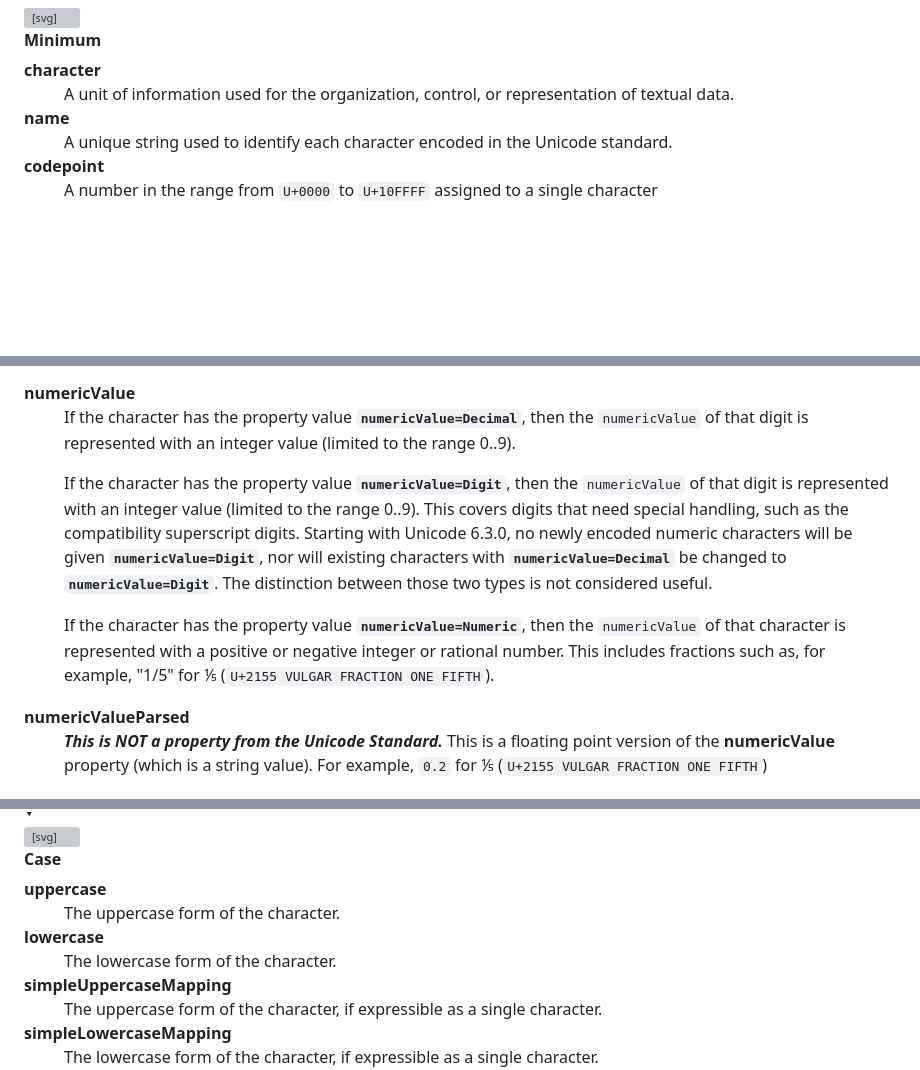
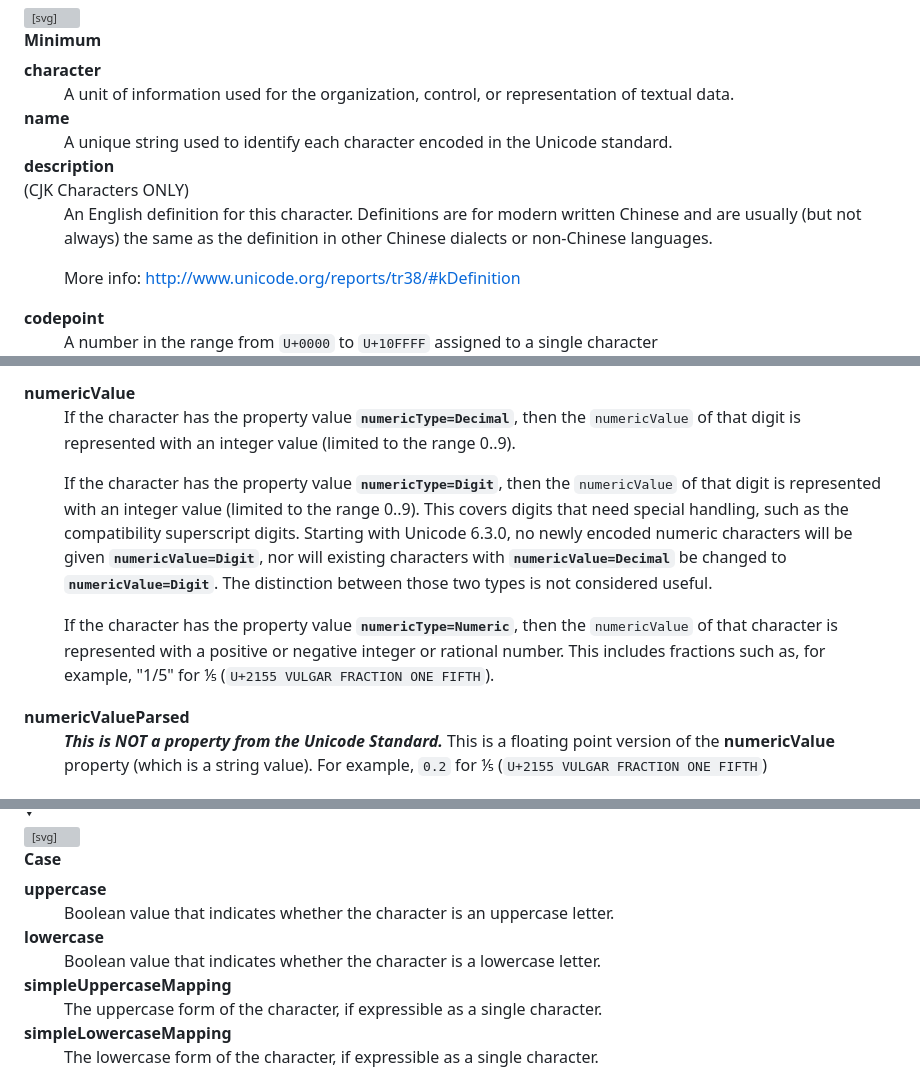
Before and after one commit to a-luna/unicode-api, a Markdown page: README.md, 3 parts joined by grey strips. Drawn GitHub-style; folded sections open; blank space fills up the shorter version; grey boxes are pictures that could not be loaded.

Commit message:
docs: :memo: update readme

```diff
--- a/README.md
+++ b/README.md
@@ -152,6 +152,11 @@
                 <dd>A unit of information used for the organization, control, or representation of textual data.</dd>
                 <dt><strong>name</strong></dt>
                 <dd>A unique string used to identify each character encoded in the Unicode standard.</dd>
+                <dt><strong>description</strong><br /><span class="cjk-only">(CJK Characters ONLY)</span></dt>
+                <dd>
+                    <p>An English definition for this character. Definitions are for modern written Chinese and are usually (but not always) the same as the definition in other Chinese dialects or non-Chinese languages.</p>
+                    <p class="prop-group-ref">More info: <a href="http://www.unicode.org/reports/tr38/#kDefinition" rel="noopener noreferrer" target="_blank">http://www.unicode.org/reports/tr38/#kDefinition</a></p>
+                </dd>
                 <dt><strong>codepoint</strong></dt>
                 <dd>A number in the range from <code>U+0000</code> to <code>U+10FFFF</code> assigned to a single character</dd>
                 <dt><strong>uriEncoded</strong></dt>
@@ -405,9 +409,9 @@
                 </dd>
                 <dt><strong>numericValue</strong></dt>
                 <dd>
-                    <p>If the character has the property value <code><strong>numericValue=Decimal</code></strong>, then the <code>numericValue</code> of that digit is represented with an integer value (limited to the range 0..9).</p>
-                    <p>If the character has the property value <code><strong>numericValue=Digit</code></strong>, then the <code>numericValue</code> of that digit is represented with an integer value (limited to the range 0..9). This covers digits that need special handling, such as the compatibility superscript digits. Starting with Unicode 6.3.0, no newly encoded numeric characters will be given <code><strong>numericValue=Digit</code></strong>, nor will existing characters with <code><strong>numericValue=Decimal</code></strong> be changed to <code><strong>numericValue=Digit</code></strong>. The distinction between those two types is not considered useful.</p>
-                    <p>If the character has the property value <code><strong>numericValue=Numeric</code></strong>, then the <code>numericValue</code> of that character is represented with a positive or negative integer or rational number. This includes fractions such as, for example, "1/5" for ⅕ (<code>U+2155 <span>VULGAR FRACTION ONE FIFTH</span></code>).</p>
+                    <p>If the character has the property value <code><strong>numericType=Decimal</code></strong>, then the <code>numericValue</code> of that digit is represented with an integer value (limited to the range 0..9).</p>
+                    <p>If the character has the property value <code><strong>numericType=Digit</code></strong>, then the <code>numericValue</code> of that digit is represented with an integer value (limited to the range 0..9). This covers digits that need special handling, such as the compatibility superscript digits. Starting with Unicode 6.3.0, no newly encoded numeric characters will be given <code><strong>numericValue=Digit</code></strong>, nor will existing characters with <code><strong>numericValue=Decimal</code></strong> be changed to <code><strong>numericValue=Digit</code></strong>. The distinction between those two types is not considered useful.</p>
+                    <p>If the character has the property value <code><strong>numericType=Numeric</code></strong>, then the <code>numericValue</code> of that character is represented with a positive or negative integer or rational number. This includes fractions such as, for example, "1/5" for ⅕ (<code>U+2155 <span>VULGAR FRACTION ONE FIFTH</span></code>).</p>
                 </dd>
                 <dt><strong>numericValueParsed</strong></dt>
                 <dd><strong><i>This is NOT a property from the Unicode Standard.</i></strong> This is a floating point version of the <strong>numericValue</strong> property (which is a string value). For example, <code>0.2</code> for ⅕ (<code>U+2155 <span>VULGAR FRACTION ONE FIFTH</span></code>)
@@ -547,9 +551,9 @@
             </summary>
             <dl>
                 <dt><strong>uppercase</strong></dt>
-                <dd>The uppercase form of the character.</dd>
+                <dd>Boolean value that indicates whether the character is an uppercase letter.</dd>
                 <dt><strong>lowercase</strong></dt>
-                <dd>The lowercase form of the character.</dd>
+                <dd>Boolean value that indicates whether the character is a lowercase letter.</dd>
                 <dt><strong>simpleUppercaseMapping</strong></dt>
                 <dd>The uppercase form of the character, if expressible as a single character.</dd>
                 <dt><strong>simpleLowercaseMapping</strong></dt>
```
Also changed, not shown: other parts of README.md (+2 -3 lines).
